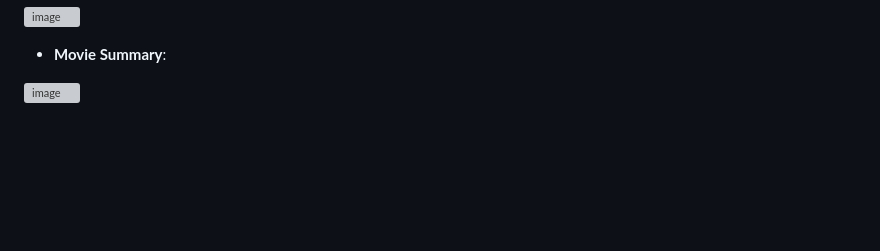
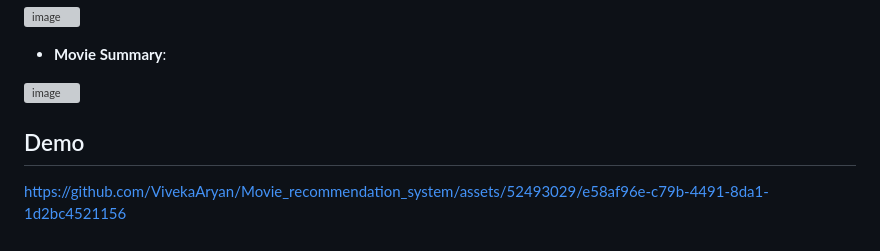
Before and after one commit to VivekaAryan/Movie_recommendation_system, a Markdown page: README.md, the part around the change. Drawn GitHub-style; blank space fills up the shorter version; grey boxes are pictures that could not be loaded.

```diff
--- a/README.md
+++ b/README.md
@@ -53,3 +53,7 @@ The Movie Recommendation System is designed to provide users with similar movie
 - __Movie Summary__:
 
 ![image](https://github.com/VivekaAryan/Movie_recommendation_system/assets/52493029/55377ee5-1925-421e-a4bf-c6034f01f5e2)
+
+## Demo
+
+https://github.com/VivekaAryan/Movie_recommendation_system/assets/52493029/e58af96e-c79b-4491-8da1-1d2bc4521156
```
